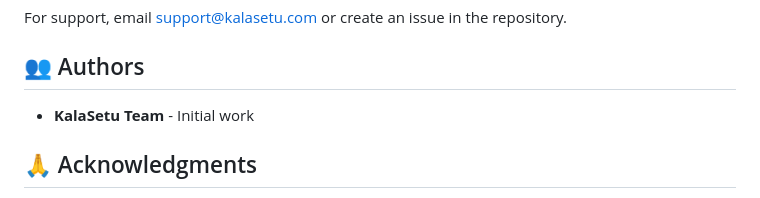
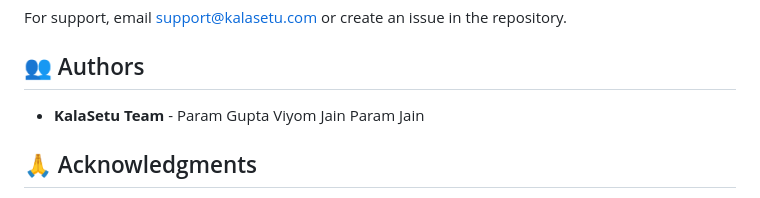
Before and after one commit to paramgupta33/DBMSProj, a Markdown page: README.md, the part around the change. Rendered like a GitHub page.

Commit message:
Update authors section with individual names
Added individual author names to the README.

```diff
--- a/README.md
+++ b/README.md
@@ -250,7 +250,9 @@ For support, email support@kalasetu.com or create an issue in the repository.
 
 ## 👥 Authors
 
-- **KalaSetu Team** - Initial work
+- **KalaSetu Team** - Param Gupta
+                      Viyom Jain
+                      Param Jain
 
 ## 🙏 Acknowledgments
 
```
